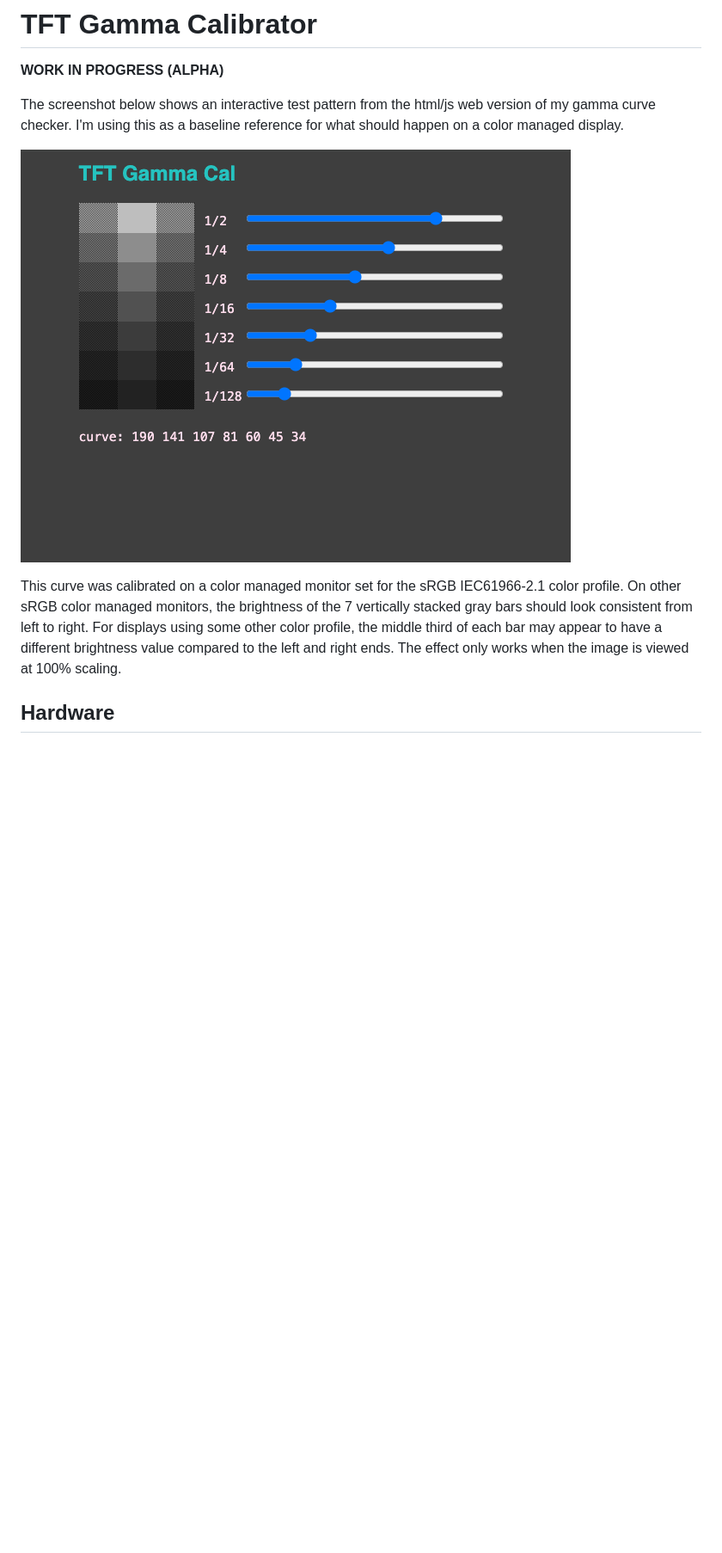
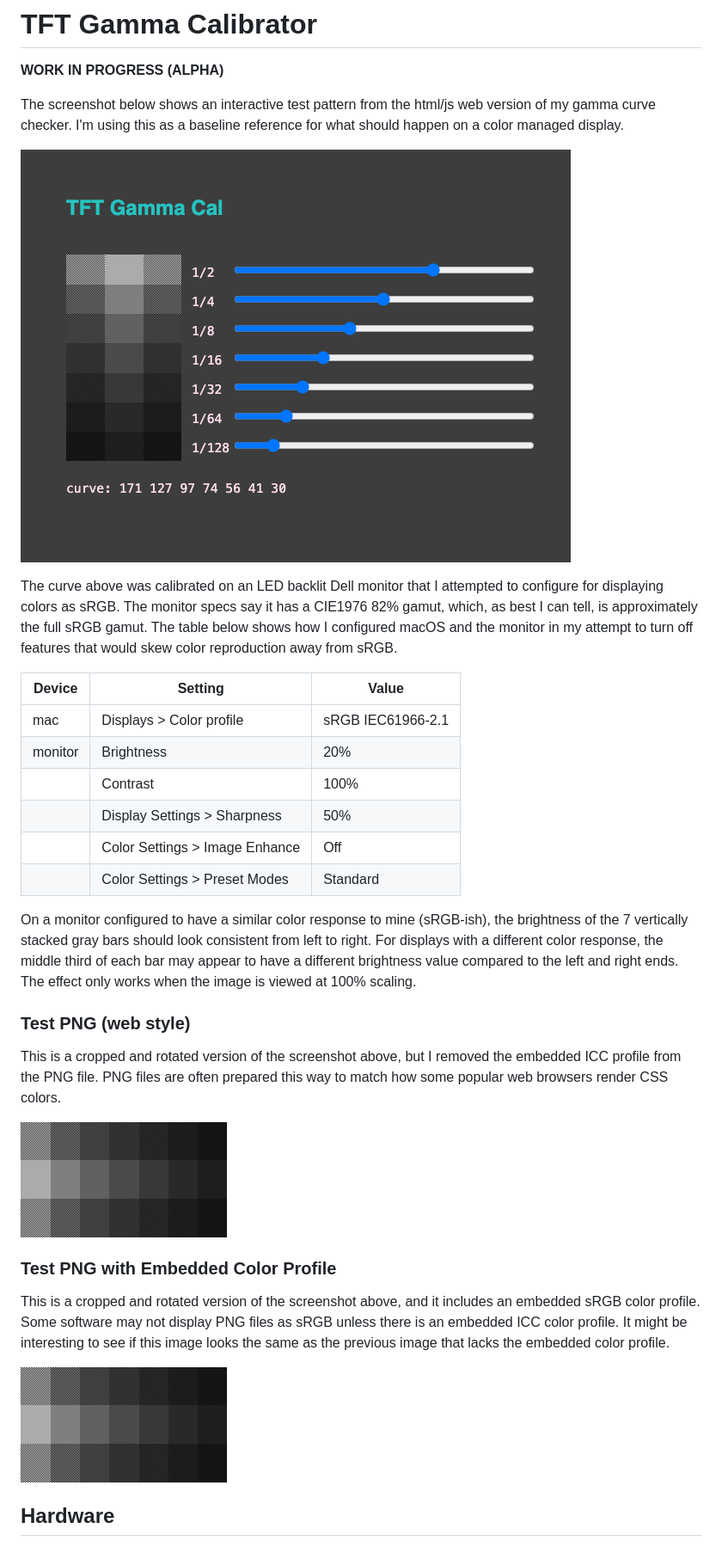
Before and after one commit to samblenny/tft-gamma-cal, a Markdown page: README.md, the part around the change. Shown: that part at 86% size. Drawn GitHub-style; pictures changed too: gamma-cal-240x134.png (added), gamma-cal-240x134_icc.png (added), gamma-cal-web-srgb.png; blank space fills up the shorter version.

```diff
--- a/README.md
+++ b/README.md
@@ -10,12 +10,48 @@ what should happen on a color managed display.
 
 ![screenshot of an interactive gamma curve testing tool](gamma-cal-web-srgb.png)
 
-This curve was calibrated on a color managed monitor set for the sRGB
-IEC61966-2.1 color profile. On other sRGB color managed monitors, the
-brightness of the 7 vertically stacked gray bars should look consistent from
-left to right. For displays using some other color profile, the middle third of
-each bar may appear to have a different brightness value compared to the left
-and right ends. The effect only works when the image is viewed at 100% scaling.
+The curve above was calibrated on an LED backlit Dell monitor that I
+attempted to configure for displaying colors as sRGB. The monitor specs say it
+has a CIE1976 82% gamut, which, as best I can tell, is approximately the full
+sRGB gamut. The table below shows how I configured macOS and the monitor in my
+attempt to turn off features that would skew color reproduction away from sRGB.
+
+| Device  | Setting                           | Value             |
+| ------- | --------------------------------- | ----------------- |
+| mac     | Displays &gt; Color profile       | sRGB IEC61966-2.1 |
+| monitor | Brightness                        | 20%               |
+|         | Contrast                          | 100%              |
+|         | Display Settings &gt; Sharpness   | 50%               |
+|         | Color Settings &gt; Image Enhance | Off               |
+|         | Color Settings &gt; Preset Modes  | Standard          |
+
+
+On a monitor configured to have a similar color response to mine (sRGB-ish),
+the brightness of the 7 vertically stacked gray bars should look consistent
+from left to right. For displays with a different color response, the middle
+third of each bar may appear to have a different brightness value compared to
+the left and right ends. The effect only works when the image is viewed at 100%
+scaling.
+
+
+### Test PNG (web style)
+
+This is a cropped and rotated version of the screenshot above, but I removed
+the embedded ICC profile from the PNG file. PNG files are often prepared this
+way to match how some popular web browsers render CSS colors.
+
+![test pattern PNG without color profile](gamma-cal-240x134.png)
+
+
+### Test PNG with Embedded Color Profile
+
+This is a cropped and rotated version of the screenshot above, and it includes
+an embedded sRGB color profile. Some software may not display PNG files as sRGB
+unless there is an embedded ICC color profile. It might be interesting to see
+if this image looks the same as the previous image that lacks the embedded
+color profile.
+
+![test pattern PNG including embedded color profile](gamma-cal-240x134_icc.png)
 
 
 ## Hardware
```
Also changed, not shown: 1 other file.
